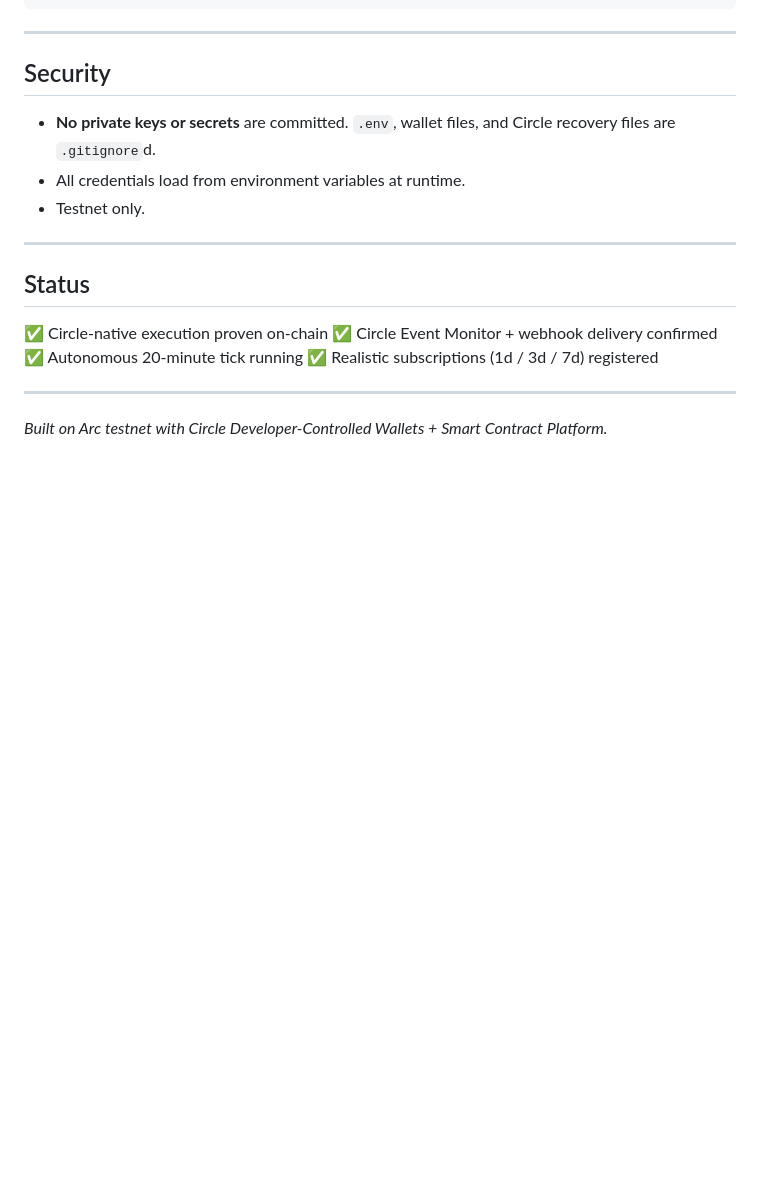
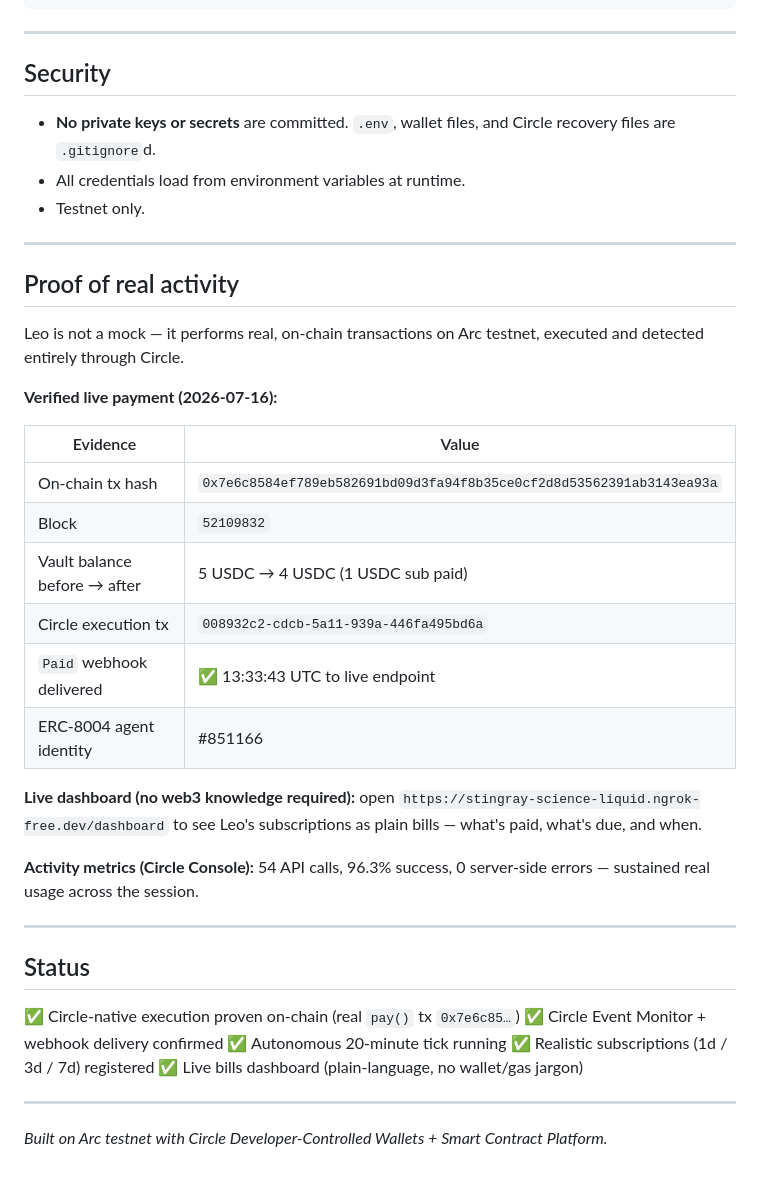
Before and after one commit to Adebisi1111/leo-arc-agent, a Markdown page: README.md, the part around the change. Drawn GitHub-style; blank space fills up the shorter version.

Commit message:
docs: add Proof of real activity (on-chain tx 0x7e6c85..., live dashboard, Console metrics)

```diff
--- a/README.md
+++ b/README.md
@@ -110,12 +110,34 @@ node --env-file=.env circle-tick.mjs
 
 ---
 
+## Proof of real activity
+
+Leo is not a mock — it performs real, on-chain transactions on Arc testnet, executed and detected entirely through Circle.
+
+**Verified live payment (2026-07-16):**
+
+| Evidence | Value |
+|---|---|
+| On-chain tx hash | `0x7e6c8584ef789eb582691bd09d3fa94f8b35ce0cf2d8d53562391ab3143ea93a` |
+| Block | `52109832` |
+| Vault balance before → after | 5 USDC → 4 USDC (1 USDC sub paid) |
+| Circle execution tx | `008932c2-cdcb-5a11-939a-446fa495bd6a` |
+| `Paid` webhook delivered | ✅ 13:33:43 UTC to live endpoint |
+| ERC-8004 agent identity | #851166 |
+
+**Live dashboard (no web3 knowledge required):** open `https://stingray-science-liquid.ngrok-free.dev/dashboard` to see Leo's subscriptions as plain bills — what's paid, what's due, and when.
+
+**Activity metrics (Circle Console):** 54 API calls, 96.3% success, 0 server-side errors — sustained real usage across the session.
+
+---
+
 ## Status
 
-✅ Circle-native execution proven on-chain
+✅ Circle-native execution proven on-chain (real `pay()` tx `0x7e6c85…`)
 ✅ Circle Event Monitor + webhook delivery confirmed
 ✅ Autonomous 20-minute tick running
 ✅ Realistic subscriptions (1d / 3d / 7d) registered
+✅ Live bills dashboard (plain-language, no wallet/gas jargon)
 
 ---
 
```
